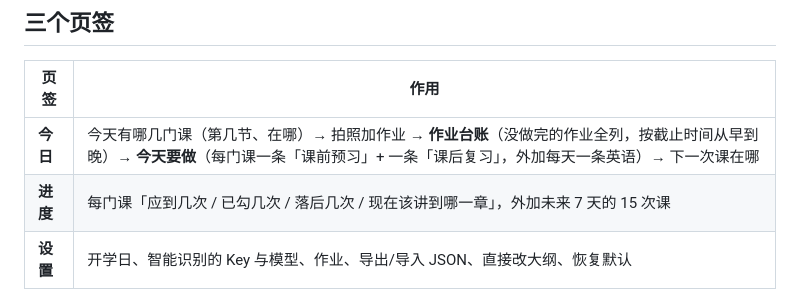
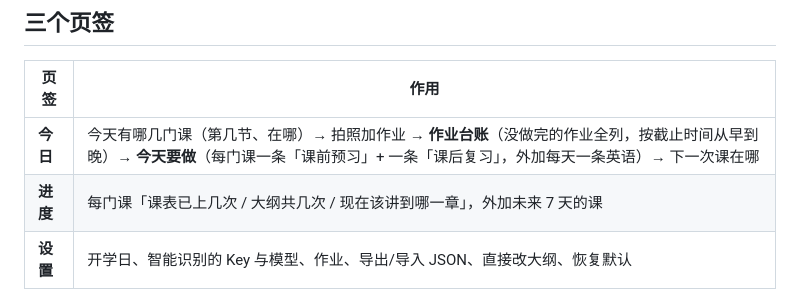
Before and after one commit to fan-0929/today, a Markdown page: README.md, the part around the change. GitHub-like rendering.

Commit message:
feat: 进度页不再用勾选算落后，只报课表与大纲进度

```diff
--- a/README.md
+++ b/README.md
@@ -13,7 +13,7 @@
 | 页签 | 作用 |
 | --- | --- |
 | **今日** | 今天有哪几门课（第几节、在哪）→ 拍照加作业 → **作业台账**（没做完的作业全列，按截止时间从早到晚）→ **今天要做**（每门课一条「课前预习」+ 一条「课后复习」，外加每天一条英语）→ 下一次课在哪 |
-| **进度** | 每门课「应到几次 / 已勾几次 / 落后几次 / 现在该讲到哪一章」，外加未来 7 天的 15 次课 |
+| **进度** | 每门课「课表已上几次 / 大纲共几次 / 现在该讲到哪一章」，外加未来 7 天的课 |
 | **设置** | 开学日、智能识别的 Key 与模型、作业、导出/导入 JSON、直接改大纲、恢复默认 |
 
 点任意一条任务不会直接划掉：它先变成浅红底，下面冒出「确定做了 / 取消」两个按钮，点「确定」才真正记下（省得手滑把事划没了）。确认后那条从清单里消失，小节标题累加「已勾 N 件」。作业台账里的每一行也是这套确认流程。
```
